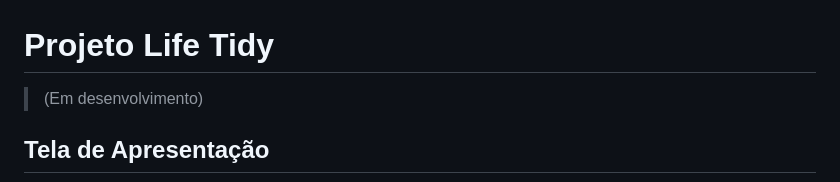
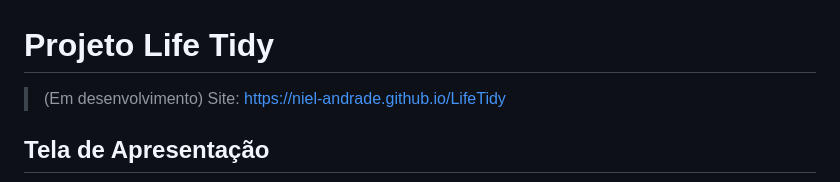
Before and after one commit to Niel-Andrade/LifeTidy, a Markdown page: README.md, the part around the change. Drawn GitHub-style.

```diff
--- a/README.md
+++ b/README.md
@@ -1,5 +1,5 @@
 # Projeto Life Tidy
-> (Em desenvolvimento)
+> (Em desenvolvimento) Site: https://niel-andrade.github.io/LifeTidy
 
 ## Tela de Apresentação
 <img src="./screenshots/TelaDeApresentação.png" alt="screenshots-Login" >
```
